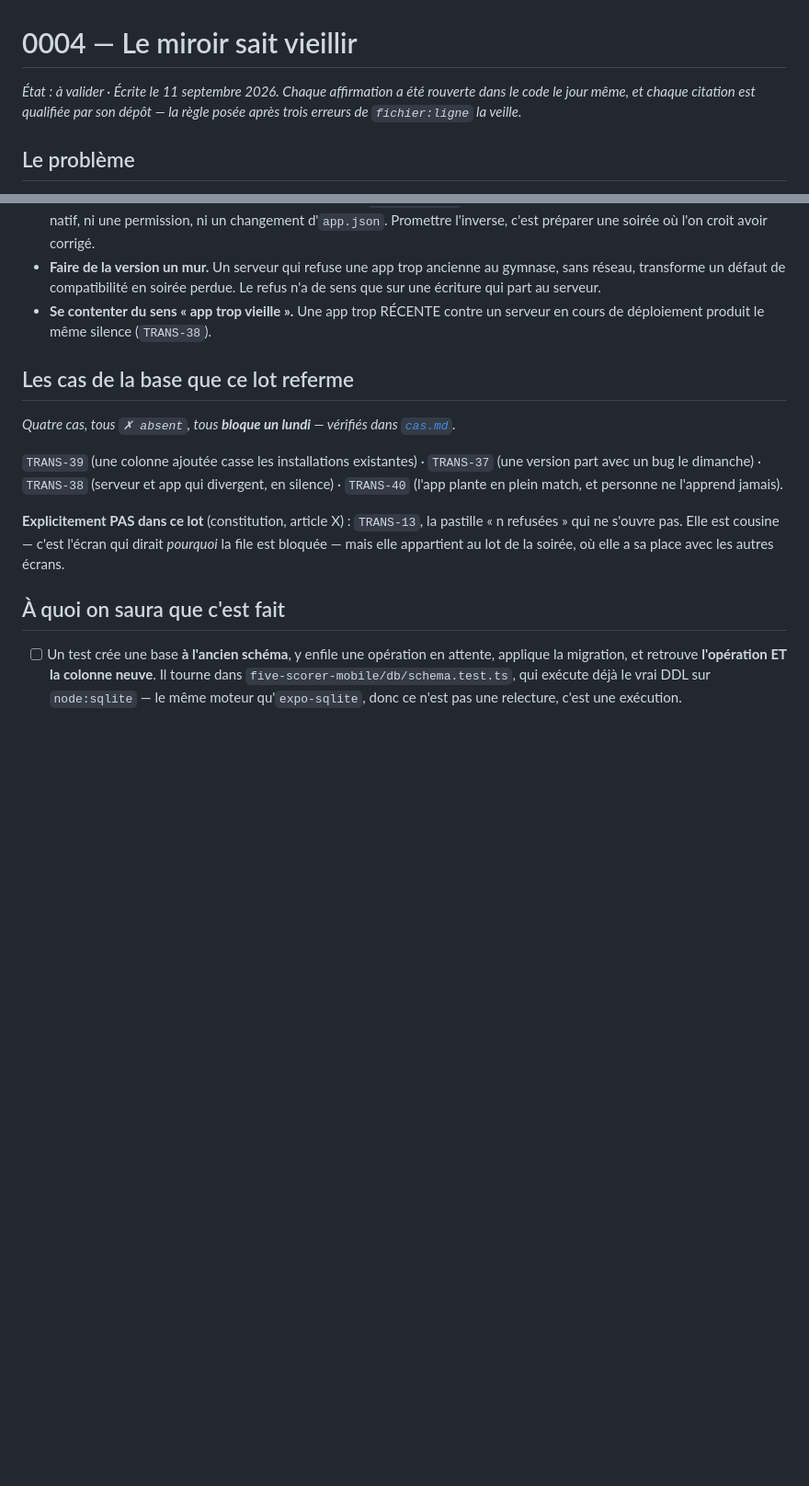
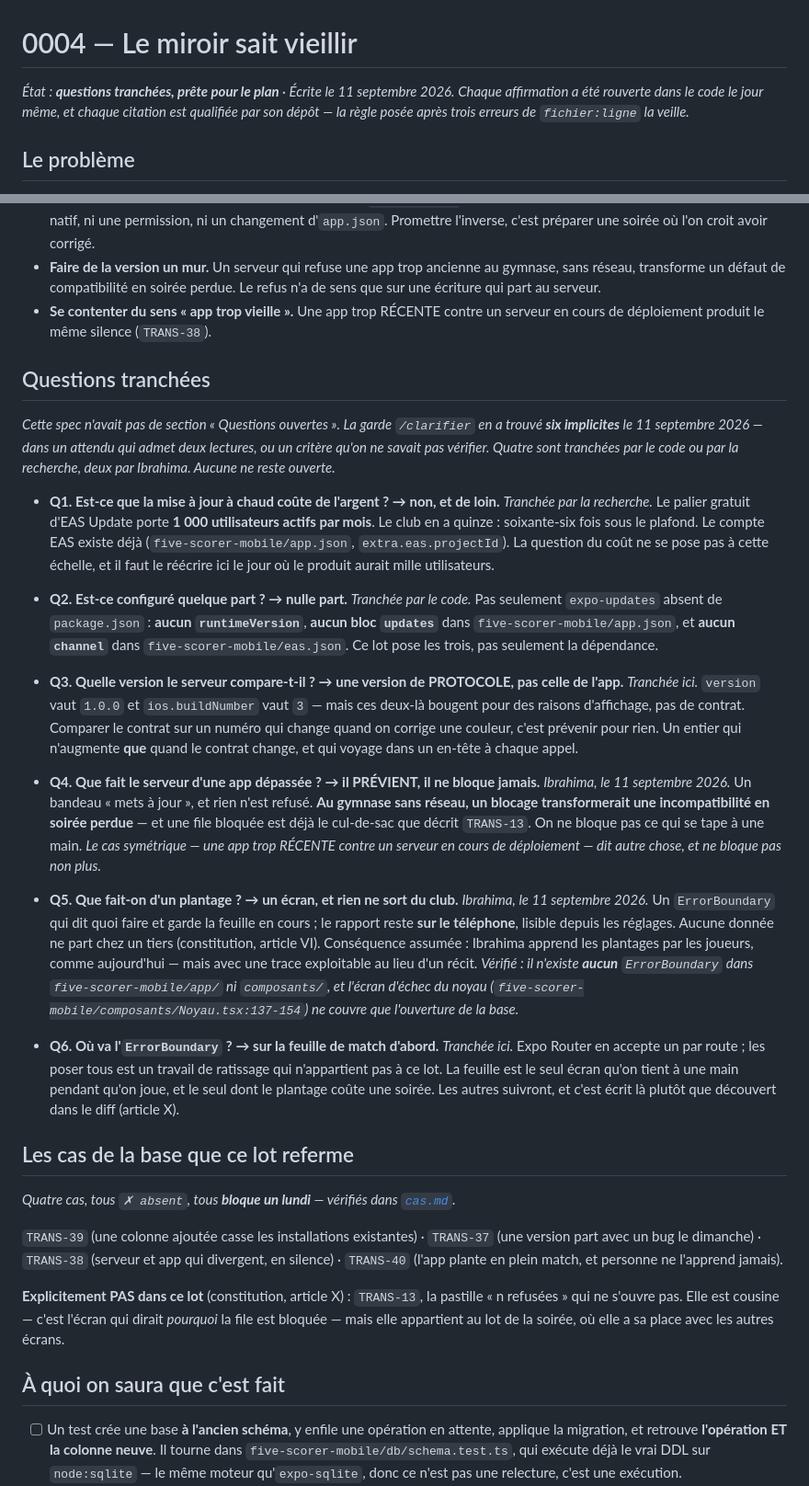
Before and after one commit to diamesene02/diamesene02, a Markdown page: specs/0004-le-miroir-sait-vieillir/spec.md, 2 parts joined by grey strips. Shown at 92% size. Rendered like a GitHub page; blank space fills up the shorter version.

Commit message:
specs(0004) : garde /clarifier — six questions implicites, aucune n'était écrite
La spec n'avait pas de section « Questions ouvertes ». La garde en a trouvé six
cachées dans des attendus qui admettaient deux lectures. Deux tranchées par le
code, deux par la recherche, deux par Ibrahima.

CE QUE LA RECHERCHE A TRANCHÉ, et c'est la question qui aurait pu tout arrêter :
le palier GRATUIT d'EAS Update porte 1 000 utilisateurs actifs par mois. Le club
en a quinze — soixante-six fois sous le plafond. Le coût de la mise à jour à
chaud, qui était la grande inconnue du lot, est nul à cette échelle.

CE QUE LE CODE A TRANCHÉ : expo-updates n'est pas seulement absent de
package.json — il n'y a AUCUN runtimeVersion, AUCUN bloc updates dans app.json,
AUCUN channel dans eas.json. Le lot pose les trois. Et il n'existe aucun
ErrorBoundary dans app/ ni composants/ ; l'écran d'échec du noyau
(Noyau.tsx:137-154) ne couvre que l'ouverture de la base.

CE QU'IBRAHIMA A TRANCHÉ :
- Une app dépassée est PRÉVENUE, jamais bloquée. Au gymnase sans réseau, un
  blocage transformerait une incompatibilité en soirée perdue — et une file
  bloquée est déjà le cul-de-sac de TRANS-13. On ne bloque pas ce qui se tape à
  une main.
- Un plantage donne un écran, et le rapport RESTE SUR LE TÉLÉPHONE. Rien ne part
  chez un tiers (constitution, article VI). Conséquence assumée et écrite : il
  apprendra les plantages par les joueurs, mais avec une trace exploitable.

ET DEUX TRANCHÉES ICI, parce qu'elles n'avaient qu'une réponse défendable : le
serveur compare une version de PROTOCOLE et non celle de l'app (version vaut
1.0.0 et buildNumber 3, mais ils bougent quand on corrige une couleur —
prévenir là-dessus, c'est prévenir pour rien) ; et l'ErrorBoundary va d'abord
sur la feuille de match, le seul écran qu'on tient à une main en jouant et le
seul dont le plantage coûte une soirée.

Co-Authored-By: Claude Opus 5 <noreply@anthropic.com>

```diff
--- a/specs/0004-le-miroir-sait-vieillir/spec.md
+++ b/specs/0004-le-miroir-sait-vieillir/spec.md
@@ -1,6 +1,6 @@
 # 0004 — Le miroir sait vieillir
 
-*État : à valider · Écrite le 11 septembre 2026. Chaque affirmation a été
+*État : **questions tranchées, prête pour le plan** · Écrite le 11 septembre 2026. Chaque affirmation a été
 rouverte dans le code le jour même, et chaque citation est qualifiée par son
 dépôt — la règle posée après trois erreurs de `fichier:ligne` la veille.*
 
@@ -103,6 +103,62 @@ déjà dans un téléphone qui ne sait pas la rendre.
 - **Se contenter du sens « app trop vieille ».** Une app trop RÉCENTE contre un
   serveur en cours de déploiement produit le même silence (`TRANS-38`).
 
+## Questions tranchées
+
+*Cette spec n'avait pas de section « Questions ouvertes ». La garde `/clarifier`
+en a trouvé **six implicites** le 11 septembre 2026 — dans un attendu qui admet
+deux lectures, ou un critère qu'on ne savait pas vérifier. Quatre sont tranchées
+par le code ou par la recherche, deux par Ibrahima. Aucune ne reste ouverte.*
+
+- **Q1. Est-ce que la mise à jour à chaud coûte de l'argent ? → non, et de
+  loin.** *Tranchée par la recherche.* Le palier gratuit d'EAS Update porte
+  **1 000 utilisateurs actifs par mois**. Le club en a quinze : soixante-six
+  fois sous le plafond. Le compte EAS existe déjà
+  (`five-scorer-mobile/app.json`, `extra.eas.projectId`). La question du coût ne
+  se pose pas à cette échelle, et il faut le réécrire ici le jour où le produit
+  aurait mille utilisateurs.
+
+- **Q2. Est-ce configuré quelque part ? → nulle part.** *Tranchée par le code.*
+  Pas seulement `expo-updates` absent de `package.json` : **aucun
+  `runtimeVersion`**, **aucun bloc `updates`** dans `five-scorer-mobile/app.json`,
+  et **aucun `channel`** dans `five-scorer-mobile/eas.json`. Ce lot pose les
+  trois, pas seulement la dépendance.
+
+- **Q3. Quelle version le serveur compare-t-il ? → une version de PROTOCOLE,
+  pas celle de l'app.** *Tranchée ici.* `version` vaut `1.0.0` et
+  `ios.buildNumber` vaut `3` — mais ces deux-là bougent pour des raisons
+  d'affichage, pas de contrat. Comparer le contrat sur un numéro qui change
+  quand on corrige une couleur, c'est prévenir pour rien. Un entier qui
+  n'augmente **que** quand le contrat change, et qui voyage dans un en-tête à
+  chaque appel.
+
+- **Q4. Que fait le serveur d'une app dépassée ? → il PRÉVIENT, il ne bloque
+  jamais.** *Ibrahima, le 11 septembre 2026.* Un bandeau « mets à jour », et
+  rien n'est refusé. **Au gymnase sans réseau, un blocage transformerait une
+  incompatibilité en soirée perdue** — et une file bloquée est déjà le
+  cul-de-sac que décrit `TRANS-13`. On ne bloque pas ce qui se tape à une main.
+  *Le cas symétrique — une app trop RÉCENTE contre un serveur en cours de
+  déploiement — dit autre chose, et ne bloque pas non plus.*
+
+- **Q5. Que fait-on d'un plantage ? → un écran, et rien ne sort du club.**
+  *Ibrahima, le 11 septembre 2026.* Un `ErrorBoundary` qui dit quoi faire et
+  garde la feuille en cours ; le rapport reste **sur le téléphone**, lisible
+  depuis les réglages. Aucune donnée ne part chez un tiers (constitution,
+  article VI). Conséquence assumée : Ibrahima apprend les plantages par les
+  joueurs, comme aujourd'hui — mais avec une trace exploitable au lieu d'un
+  récit.
+  *Vérifié : il n'existe **aucun** `ErrorBoundary` dans
+  `five-scorer-mobile/app/` ni `composants/`, et l'écran d'échec du noyau
+  (`five-scorer-mobile/composants/Noyau.tsx:137-154`) ne couvre que l'ouverture
+  de la base.*
+
+- **Q6. Où va l'`ErrorBoundary` ? → sur la feuille de match d'abord.**
+  *Tranchée ici.* Expo Router en accepte un par route ; les poser tous est un
+  travail de ratissage qui n'appartient pas à ce lot. La feuille est le seul
+  écran qu'on tient à une main pendant qu'on joue, et le seul dont le plantage
+  coûte une soirée. Les autres suivront, et c'est écrit là plutôt que découvert
+  dans le diff (article X).
+
 ## Les cas de la base que ce lot referme
 
 *Quatre cas, tous `✗ absent`, tous **bloque un lundi** — vérifiés dans
```
